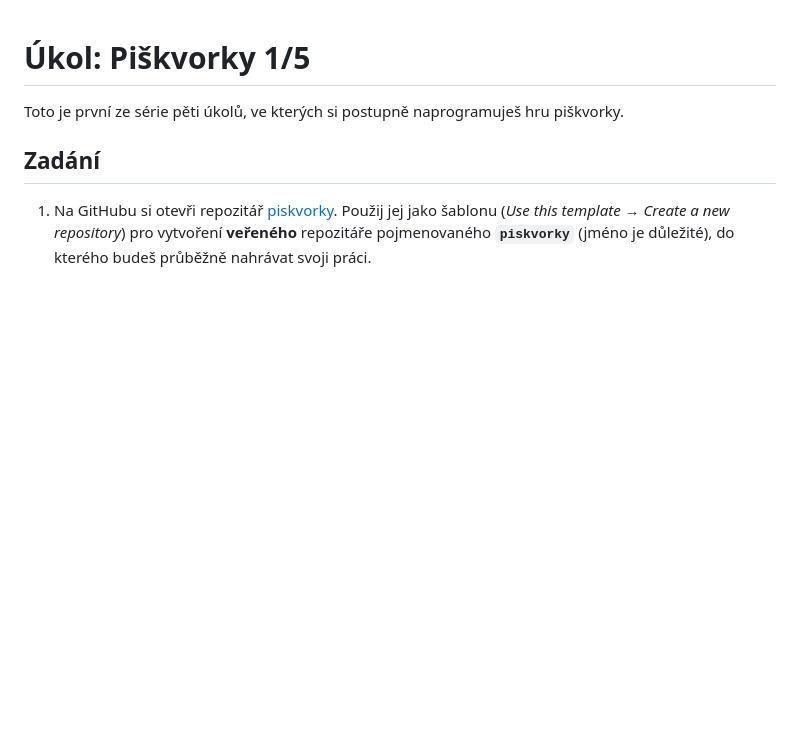
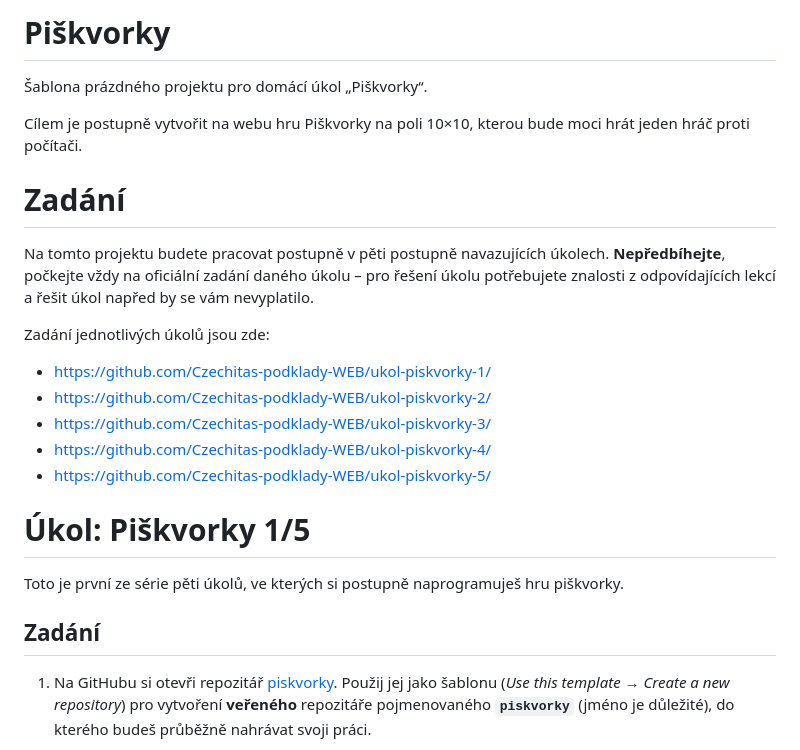
Before and after one commit to ZuskaS/piskvorky, a Markdown page: README.md, the part around the change. Rendered like a GitHub page; blank space fills up the shorter version.

```diff
--- a/README.md
+++ b/README.md
@@ -1,3 +1,18 @@
+# Piškvorky
+Šablona prázdného projektu pro domácí úkol „Piškvorky“.
+
+Cílem je postupně vytvořit na webu hru Piškvorky na poli 10×10, kterou bude moci hrát jeden hráč proti počítači.
+
+# Zadání
+Na tomto projektu budete pracovat postupně v pěti postupně navazujících úkolech. **Nepředbíhejte**, počkejte vždy na oficiální zadání daného úkolu – pro řešení úkolu potřebujete znalosti z odpovídajících lekcí a řešit úkol napřed by se vám nevyplatilo.
+
+Zadání jednotlivých úkolů jsou zde:
+* https://github.com/Czechitas-podklady-WEB/ukol-piskvorky-1/
+* https://github.com/Czechitas-podklady-WEB/ukol-piskvorky-2/
+* https://github.com/Czechitas-podklady-WEB/ukol-piskvorky-3/
+* https://github.com/Czechitas-podklady-WEB/ukol-piskvorky-4/
+* https://github.com/Czechitas-podklady-WEB/ukol-piskvorky-5/
+
 # Úkol: Piškvorky 1/5
 
 Toto je první ze série pěti úkolů, ve kterých si postupně naprogramuješ hru piškvorky.
```
